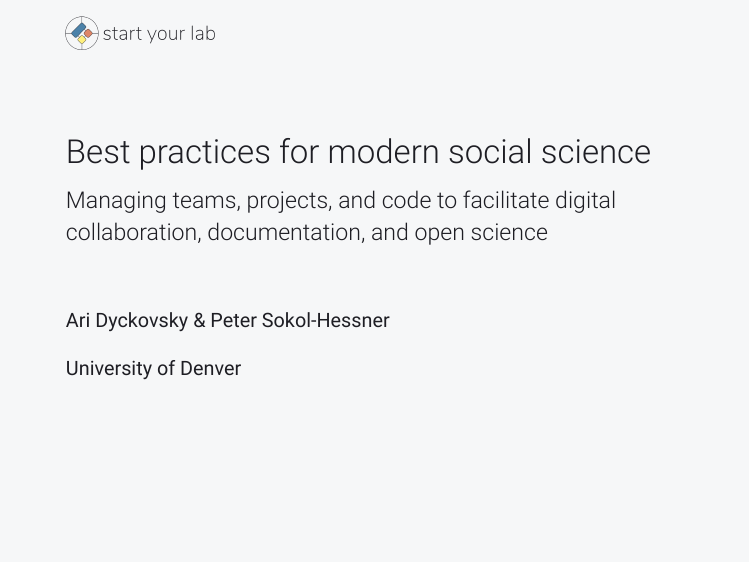
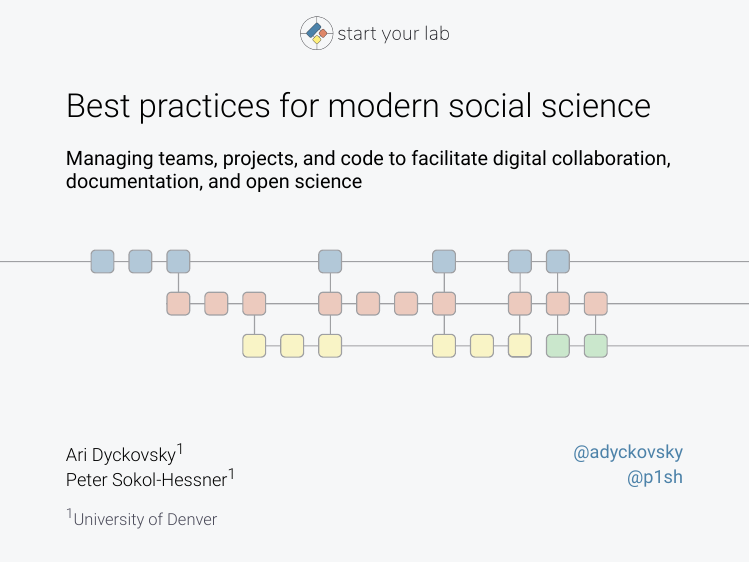
Before and after one commit to startyourlab/workshop, an R Markdown document (slides.Rmd): page 1 of 38. Rendered offline with R 4.5, knitr and Pandoc, with nearby package versions; the slides are laid out offline by our stand-in for remark.js, each with all of its steps uncovered, in fonts that may differ from those the slides ask for, and without slide numbers, shadows or browser add-ons; some code elsewhere in the file could not run offline; common packages that the code uses without loading them are loaded.

Commit message:
Update title slide with flex
Add svg background for title slide

```diff
--- a/slides.Rmd
+++ b/slides.Rmd
@@ -21,19 +21,30 @@
 
 class: title-slide
 
-<div align="left">
+<div align="center">
   <img src="assets/images/logo.png" alt="Logo" height="40">
 </div>
 
-# Best practices for modern social science
+<div class="header">
+  <h1 class="title">Best practices for modern social science</h1>
+  <h2 class="subtitle">Managing teams, projects, and code to facilitate digital collaboration, documentation, and open science</h2>
+</div>
 
-## Managing teams, projects, and code to facilitate digital collaboration, documentation, and open science
-
-<br>
-
-### Ari Dyckovsky & Peter Sokol-Hessner
-
-### University of Denver
+<div class="footer">
+  <div class="authors">
+    <div class="author">
+      <p class="name">Ari Dyckovsky<sup>1</sup></p>
+      <a class="twitter" href="https://twitter.com/adyckovsky">@adyckovsky</a>
+    </div>
+    <div class="author">
+      <p class="name">Peter Sokol-Hessner<sup>1</sup></p>
+      <a class="twitter" href="https://twitter.com/p1sh">@p1sh</a>
+    </div>
+    <div class="institutions">
+      <p class="name"><sup>1</sup>University of Denver</p>
+    </div>
+  </div>
+</div>
 
 ---
 class: center, middle
--- a/styles/base.css
+++ b/styles/base.css
@@ -3,34 +3,80 @@
 
 /* .title-slide overrides .inverse from remark-defaults */
 .title-slide {
-  background-color: #f6f7f8;
+  background-image: url('../assets/images/title-slide-background.svg');
+  background-size: contain;
+  background-color: #F6F7F8;
+  background-position: 50% 55%;
   text-shadow: none;
+}
+
+.header {
+  margin-top: 2em;
+}
+
+.header .title {
+  font-size: 2em;
+  font-weight: 300;
+}
+
+.header .subtitle {
+  font-size: 1.2em;
+  font-weight: 400;
+}
+
+.footer {
+  display: flex;
+  flex-direction: column;
+  margin-top: 40%;
+}
+
+.footer .authors {
+  display: flex;
+  flex-direction: column;
+  width: 100%;
+  align-self: flex-start;
+}
+
+.authors .author {
+  display: flex;
+  flex-direction: row;
+  justify-content: space-between;
+  align-items: center;
+  height: 1.5em;
+}
+
+.authors .institutions {
+  display: flex;
+  flex-direction: row;
+  justify-content: flex-start;
+  align-items: center;
+}
+
+.institutions .name {
+  font-size: 1em;
+  font-weight: 300;
+  color: #4A4A59;
+}
+
+.author .name {
+  font-size: 1.1em;
+  font-weight: 300;
+  margin: 0;
+}
+
+.author a {
+  font-size: 1.1em;
+  font-weight: 400;
+  color: #4C82A9;
+  text-decoration: none;
+}
+
+.footer .institution {
+  font-size: 0.85em;
+  font-weight: 400;
 }
 
 /* hide title slide number */
 .title-slide .remark-slide-number {
   display: none;
 }
-
-.title-slide h1 {
-  color: #1e1e24;
-  font-size: 2em;
-  font-weight: 300;
-  line-height: 2em;
-  margin-top: 2em;
-}
-
-.title-slide h2 {
-  color: #1e1e24;
-  font-size: 1.4em;
-  font-weight: 300;
-  line-height: 1.4em;
-  margin-top: -1em;
-}
-
-.title-slide h3 {
-  color: #1e1e24;
-  font-size: 1.2em;
-  font-weight: 400;
-  line-height: 1.4em;
-}
```
Also changed, not shown: assets/images/title-slide-background.svg (added), slides.html, slides_files/figure-html/cars-1.svg.
